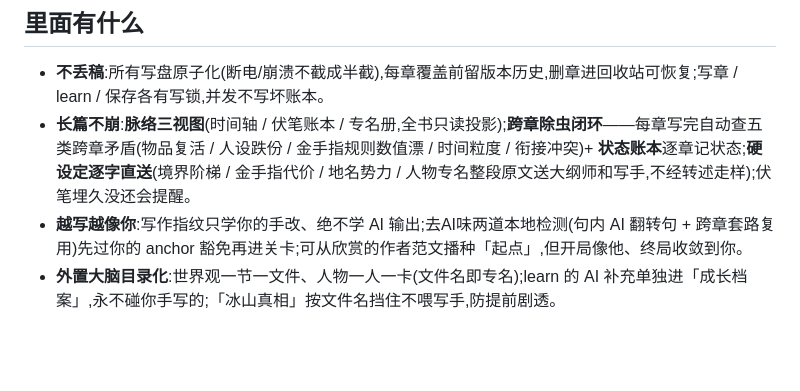
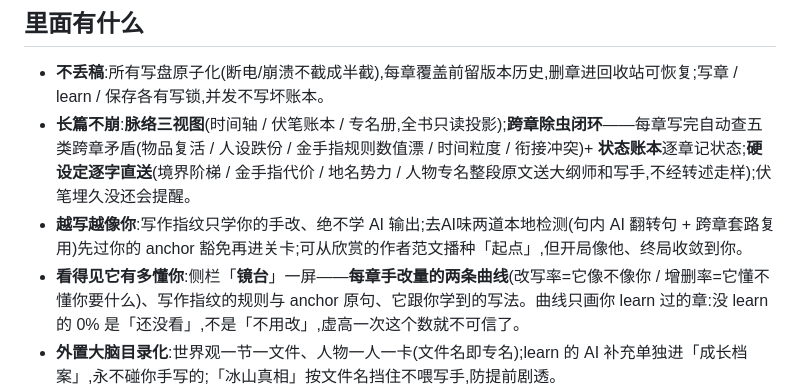
Before and after one commit to WadeZhao23/loom-novel, a Markdown page: README.md, the part around the change. Rendered like a GitHub page; blank space fills up the shorter version.

```diff
--- a/README.md
+++ b/README.md
@@ -67,6 +67,7 @@ flowchart LR
 - **不丢稿**:所有写盘原子化(断电/崩溃不截成半截),每章覆盖前留版本历史,删章进回收站可恢复;写章 / learn / 保存各有写锁,并发不写坏账本。
 - **长篇不崩**:**脉络三视图**(时间轴 / 伏笔账本 / 专名册,全书只读投影);**跨章除虫闭环**——每章写完自动查五类跨章矛盾(物品复活 / 人设跌份 / 金手指规则数值漂 / 时间粒度 / 衔接冲突)+ **状态账本**逐章记状态;**硬设定逐字直送**(境界阶梯 / 金手指代价 / 地名势力 / 人物专名整段原文送大纲师和写手,不经转述走样);伏笔埋久没还会提醒。
 - **越写越像你**:写作指纹只学你的手改、绝不学 AI 输出;去AI味两道本地检测(句内 AI 翻转句 + 跨章套路复用)先过你的 anchor 豁免再进关卡;可从欣赏的作者范文播种「起点」,但开局像他、终局收敛到你。
+- **看得见它有多懂你**:侧栏「**镜台**」一屏——**每章手改量的两条曲线**(改写率=它像不像你 / 增删率=它懂不懂你要什么)、写作指纹的规则与 anchor 原句、它跟你学到的写法。曲线只画你 learn 过的章:没 learn 的 0% 是「还没看」,不是「不用改」,虚高一次这个数就不可信了。
 - **外置大脑目录化**:世界观一节一文件、人物一人一卡(文件名即专名);learn 的 AI 补充单独进「成长档案」,永不碰你手写的;「冰山真相」按文件名挡住不喂写手,防提前剧透。
 - **字数尽量听话**:大纲师按目标字数定场次并给每场标字数,写手写满即收,编辑/润色拿到原稿实测字数、超了才压回来(合格稿不瞎压)、绝不扩写;改了目标字数后还用旧细纲会提醒你重生成。诚实说:AI 没法边写边精确数字数,单章仍有 ±25-30% 波动,那是模型天花板,想要某章精确手改最稳。
 - **接入灵活 · 本地优先**:九选一后端(国产六家直连 / Claude·Codex 免 key / OpenAI 兼容自填 base_url),可下拉可手填、拉取真实型号;稿子只在你磁盘,Loom 无服务器、无遥测、无账号。
```
Also changed, not shown: CONTEXT.md (+30 -0 lines).
